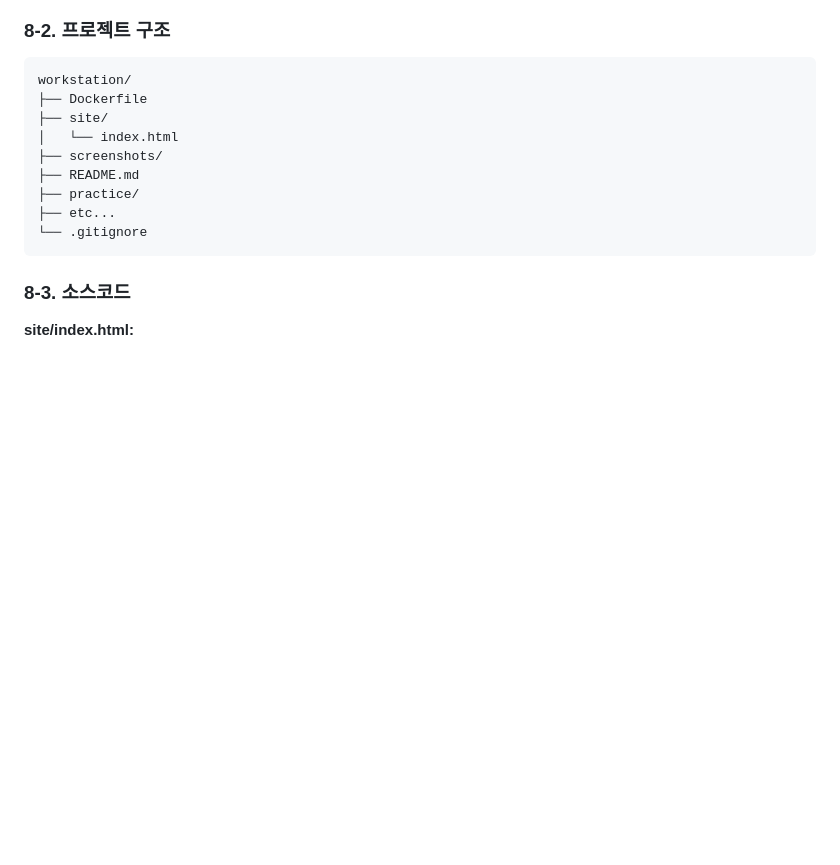
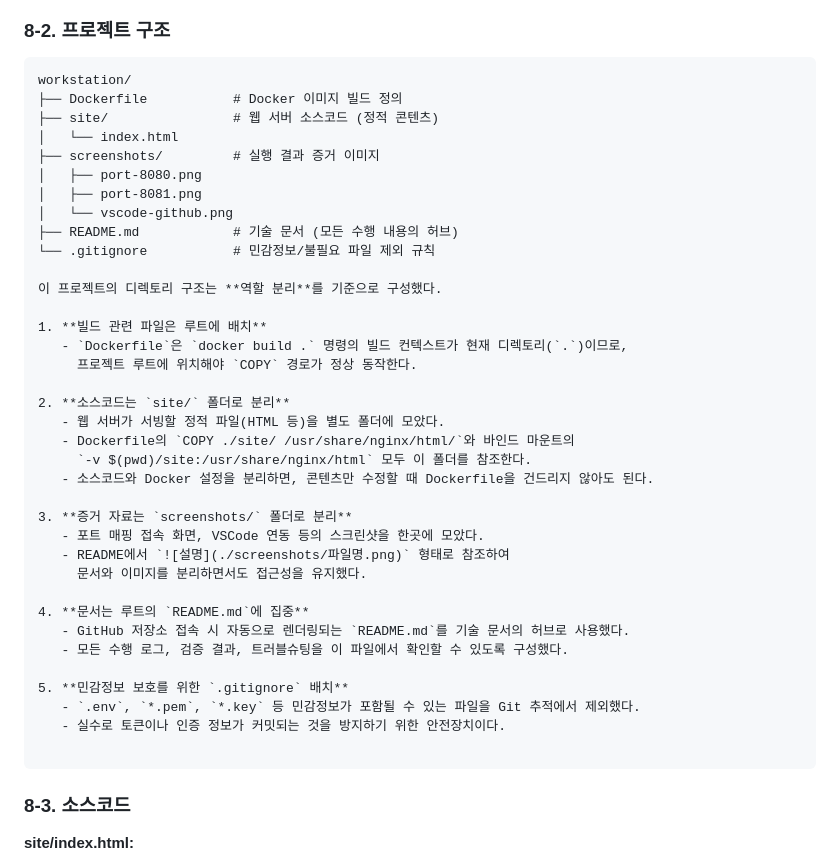
Before and after one commit to codewhite7777/codyssey_E-1, a Markdown page: README.md, the part around the change. Rendered like a GitHub page; blank space fills up the shorter version.

Commit message:
8-2 프로젝트 구조 상세설명 추가

````diff
--- a/README.md
+++ b/README.md
@@ -444,14 +444,41 @@ $ docker rm attach-test
 
 ```
 workstation/
-├── Dockerfile
-├── site/
+├── Dockerfile           # Docker 이미지 빌드 정의
+├── site/                # 웹 서버 소스코드 (정적 콘텐츠)
 │   └── index.html
-├── screenshots/
-├── README.md
-├── practice/
-├── etc...
-└── .gitignore
+├── screenshots/         # 실행 결과 증거 이미지
+│   ├── port-8080.png
+│   ├── port-8081.png
+│   └── vscode-github.png
+├── README.md            # 기술 문서 (모든 수행 내용의 허브)
+└── .gitignore           # 민감정보/불필요 파일 제외 규칙
+
+이 프로젝트의 디렉토리 구조는 **역할 분리**를 기준으로 구성했다.
+
+1. **빌드 관련 파일은 루트에 배치**
+   - `Dockerfile`은 `docker build .` 명령의 빌드 컨텍스트가 현재 디렉토리(`.`)이므로,
+     프로젝트 루트에 위치해야 `COPY` 경로가 정상 동작한다.
+
+2. **소스코드는 `site/` 폴더로 분리**
+   - 웹 서버가 서빙할 정적 파일(HTML 등)을 별도 폴더에 모았다.
+   - Dockerfile의 `COPY ./site/ /usr/share/nginx/html/`와 바인드 마운트의
+     `-v $(pwd)/site:/usr/share/nginx/html` 모두 이 폴더를 참조한다.
+   - 소스코드와 Docker 설정을 분리하면, 콘텐츠만 수정할 때 Dockerfile을 건드리지 않아도 된다.
+
+3. **증거 자료는 `screenshots/` 폴더로 분리**
+   - 포트 매핑 접속 화면, VSCode 연동 등의 스크린샷을 한곳에 모았다.
+   - README에서 `![설명](./screenshots/파일명.png)` 형태로 참조하여
+     문서와 이미지를 분리하면서도 접근성을 유지했다.
+
+4. **문서는 루트의 `README.md`에 집중**
+   - GitHub 저장소 접속 시 자동으로 렌더링되는 `README.md`를 기술 문서의 허브로 사용했다.
+   - 모든 수행 로그, 검증 결과, 트러블슈팅을 이 파일에서 확인할 수 있도록 구성했다.
+
+5. **민감정보 보호를 위한 `.gitignore` 배치**
+   - `.env`, `*.pem`, `*.key` 등 민감정보가 포함될 수 있는 파일을 Git 추적에서 제외했다.
+   - 실수로 토큰이나 인증 정보가 커밋되는 것을 방지하기 위한 안전장치이다.
+
 ```
 
 ### 8-3. 소스코드
````
